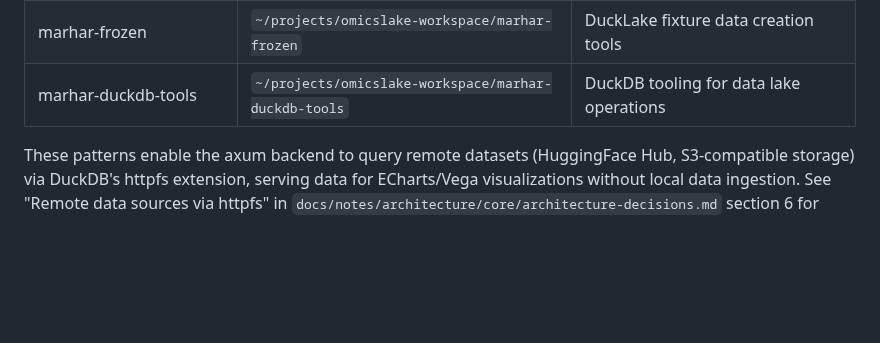
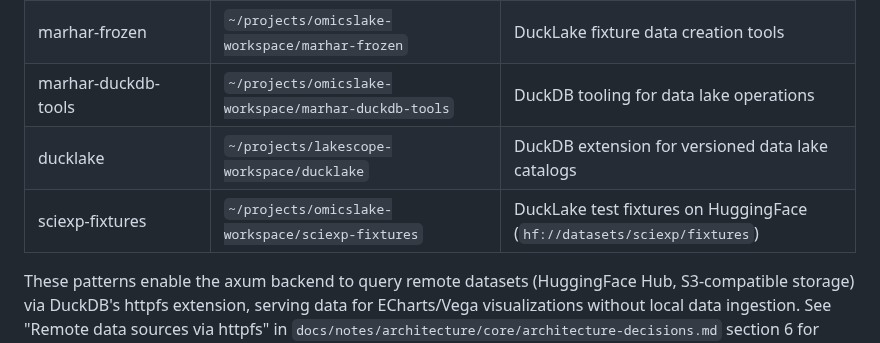
Before and after one commit to sciexp/ironstar, a Markdown page: CLAUDE.md, the part around the change. GitHub-like rendering; blank space fills up the shorter version.

Commit message:
docs: add ducklake and sciexp-fixtures to integration references
Add local path references for DuckLake extension source and
sciexp-fixtures HuggingFace test dataset used for DuckDB analytics.

```diff
--- a/CLAUDE.md
+++ b/CLAUDE.md
@@ -295,6 +295,8 @@ See their TodoMVC implementations for SSE formatting and signal parsing patterns
 | rust-duckdb-huggingface-ducklake-query | `~/projects/rust-workspace/rust-duckdb-huggingface-ducklake-query` | DuckDB + DuckLake + HuggingFace query pattern (hf:// protocol) |
 | marhar-frozen | `~/projects/omicslake-workspace/marhar-frozen` | DuckLake fixture data creation tools |
 | marhar-duckdb-tools | `~/projects/omicslake-workspace/marhar-duckdb-tools` | DuckDB tooling for data lake operations |
+| ducklake | `~/projects/lakescope-workspace/ducklake` | DuckDB extension for versioned data lake catalogs |
+| sciexp-fixtures | `~/projects/omicslake-workspace/sciexp-fixtures` | DuckLake test fixtures on HuggingFace (`hf://datasets/sciexp/fixtures`) |
 
 These patterns enable the axum backend to query remote datasets (HuggingFace Hub, S3-compatible storage) via DuckDB's httpfs extension, serving data for ECharts/Vega visualizations without local data ingestion.
 See "Remote data sources via httpfs" in `docs/notes/architecture/core/architecture-decisions.md` section 6 for implementation details.
```
